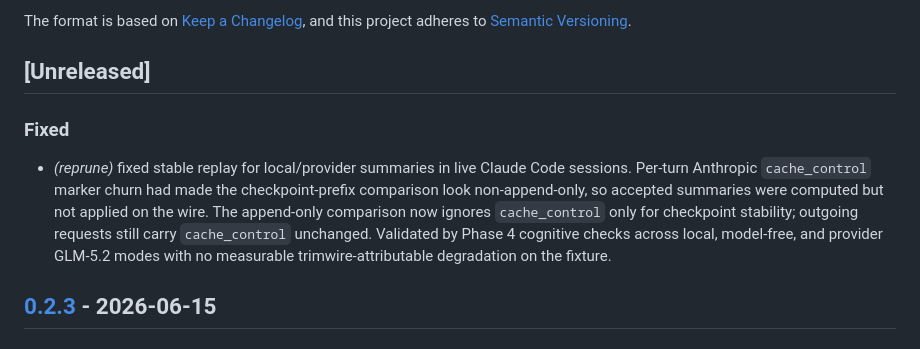
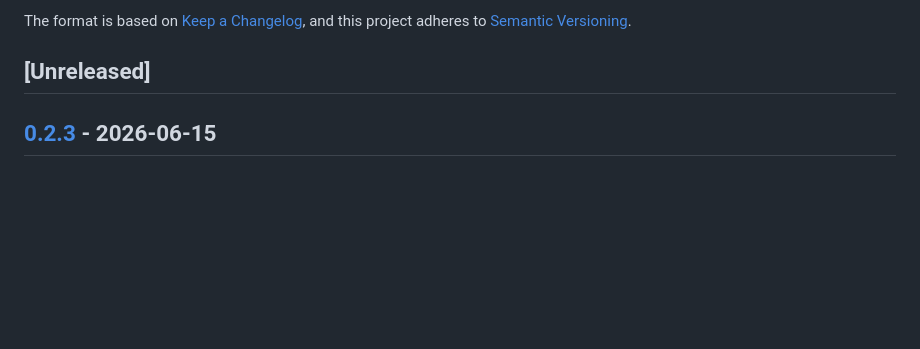
Before and after one commit to AZagatti/trimwire, a Markdown page: CHANGELOG.md, the part around the change. Drawn GitHub-style; blank space fills up the shorter version.

Commit message:
docs(changelog): drop the manual [Unreleased] F10 entry
release-plz auto-generates the per-release entry from the fix(reprune) commit
subject, so the hand-added detailed [Unreleased] entry duplicated it and left an
orphaned ### Fixed block in the v0.2.4 release section. Remove it; the detailed
F10 explanation lives in docs/SUMMARIZER-REPLAY-VALIDATION.md and the PR body.

Co-Authored-By: Claude Opus 4.8 (1M context) <noreply@anthropic.com>

```diff
--- a/CHANGELOG.md
+++ b/CHANGELOG.md
@@ -6,10 +6,6 @@ The format is based on [Keep a Changelog](https://keepachangelog.com/en/1.1.0/),
 and this project adheres to [Semantic Versioning](https://semver.org/spec/v2.0.0.html).
 
 ## [Unreleased]
-
-### Fixed
-
-- *(reprune)* fixed stable replay for local/provider summaries in live Claude Code sessions. Per-turn Anthropic `cache_control` marker churn had made the checkpoint-prefix comparison look non-append-only, so accepted summaries were computed but not applied on the wire. The append-only comparison now ignores `cache_control` only for checkpoint stability; outgoing requests still carry `cache_control` unchanged. Validated by Phase 4 cognitive checks across local, model-free, and provider GLM-5.2 modes with no measurable trimwire-attributable degradation on the fixture.
 
 ## [0.2.3](https://github.com/AZagatti/trimwire/compare/v0.2.2...v0.2.3) - 2026-06-15
 
```
